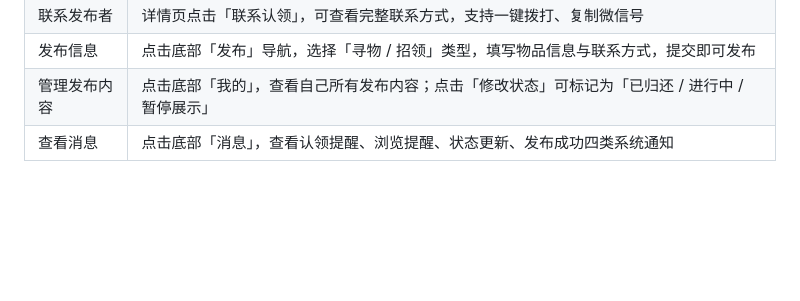
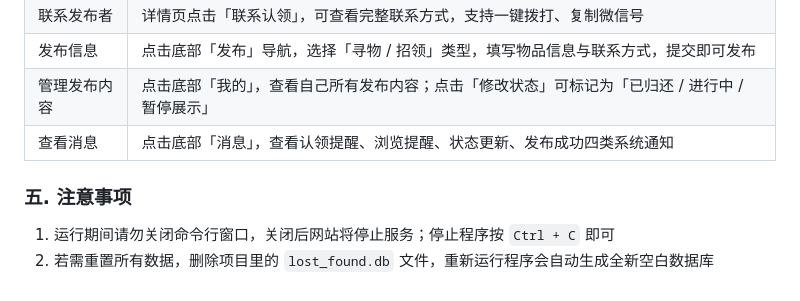
Before and after one commit to QG-LHZ/102402123-052404147, a Markdown page: README.md, the part around the change. GitHub-like rendering; blank space fills up the shorter version.

```diff
--- a/README.md
+++ b/README.md
@@ -51,3 +51,6 @@ campus_lost_found/
 | 发布信息 | 点击底部「发布」导航，选择「寻物 / 招领」类型，填写物品信息与联系方式，提交即可发布 |
 | 管理发布内容 | 点击底部「我的」，查看自己所有发布内容；点击「修改状态」可标记为「已归还 / 进行中 / 暂停展示」 |
 | 查看消息 | 点击底部「消息」，查看认领提醒、浏览提醒、状态更新、发布成功四类系统通知 |
+### 五. 注意事项
+1. 运行期间请勿关闭命令行窗口，关闭后网站将停止服务；停止程序按 `Ctrl + C` 即可
+2. 若需重置所有数据，删除项目里的 `lost_found.db` 文件，重新运行程序会自动生成全新空白数据库
```
